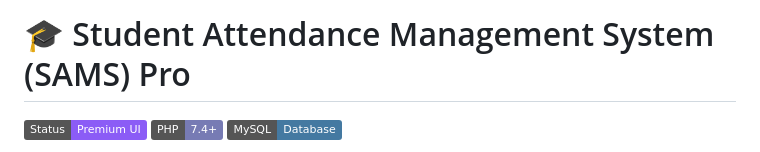
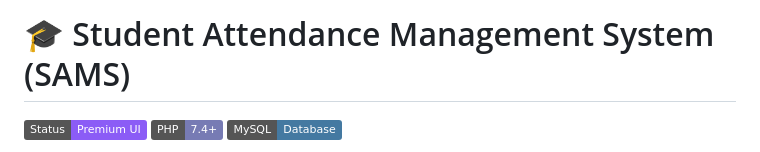
Before and after one commit to mallikarjun-athani/Student-Attendance-Management-System, a Markdown page: README.md, the part around the change. GitHub-like rendering; badges without logos.

Commit message:
Revise project title in README.md
Updated project title in README and removed 'Pro' suffix.

```diff
--- a/README.md
+++ b/README.md
@@ -1,4 +1,4 @@
-# 🎓 Student Attendance Management System (SAMS) Pro
+# 🎓 Student Attendance Management System (SAMS)
 
 [![Status](https://img.shields.io/badge/Status-Premium_UI-8b5cf6.svg)]()
 [![PHP](https://img.shields.io/badge/PHP-7.4+-777bb4.svg)]()
```
